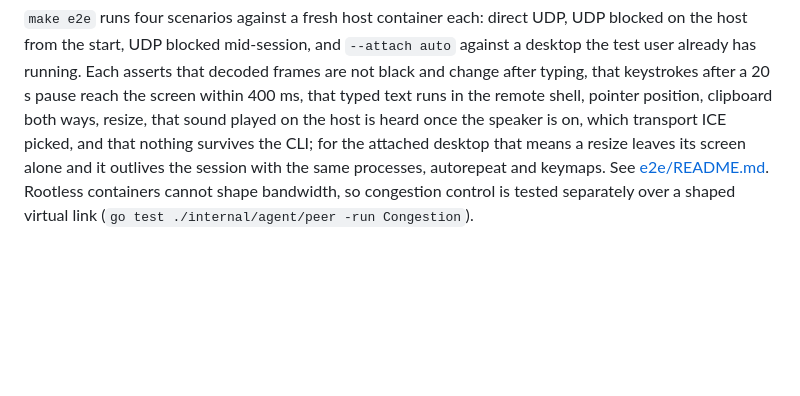
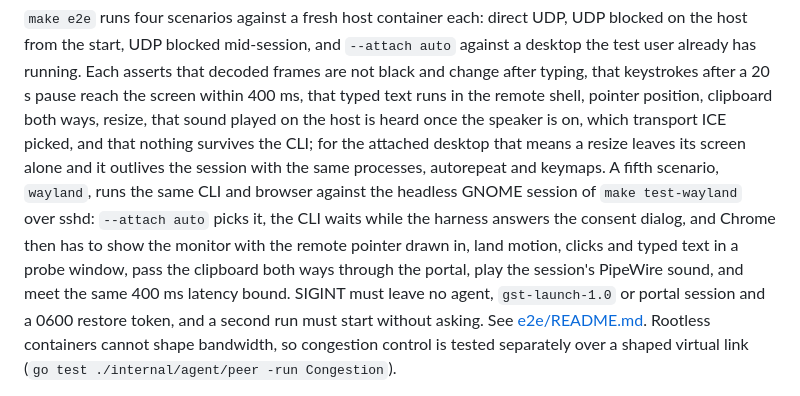
Before and after one commit to yasinmiran/robin, a Markdown page: README.md, the part around the change. Drawn GitHub-style; blank space fills up the shorter version.

Commit message:
docs: describe the wayland e2e scenario

```diff
--- a/README.md
+++ b/README.md
@@ -281,7 +281,15 @@ text runs in the remote shell, pointer position, clipboard both ways, resize,
 that sound played on the host is heard once the speaker is on, which
 transport ICE picked, and that nothing survives the CLI; for the attached
 desktop that means a resize leaves its screen alone and it outlives the session
-with the same processes, autorepeat and keymaps. See
+with the same processes, autorepeat and keymaps. A fifth scenario, `wayland`,
+runs the same CLI and browser against the headless GNOME session of
+`make test-wayland` over sshd: `--attach auto` picks it, the CLI waits while
+the harness answers the consent dialog, and Chrome then has to show the
+monitor with the remote pointer drawn in, land motion, clicks and typed text
+in a probe window, pass the clipboard both ways through the portal, play the
+session's PipeWire sound, and meet the same 400 ms latency bound. SIGINT
+must leave no agent, `gst-launch-1.0` or portal session and a 0600 restore
+token, and a second run must start without asking. See
 [e2e/README.md](e2e/README.md). Rootless containers cannot shape bandwidth,
 so congestion control is tested separately over a shaped virtual link
 (`go test ./internal/agent/peer -run Congestion`).
```
Also changed, not shown: 1 other file.
